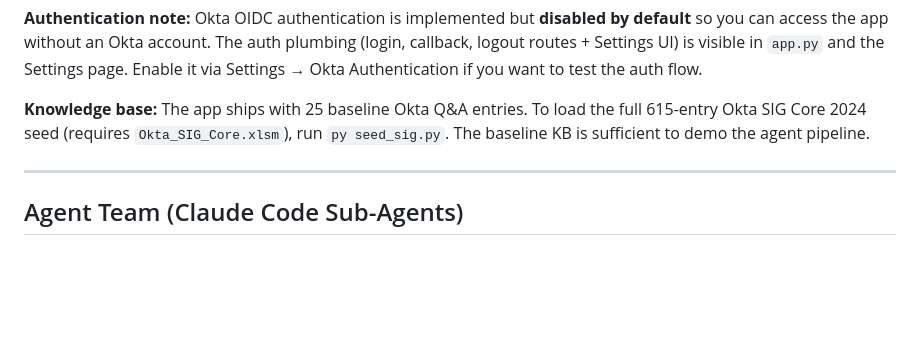
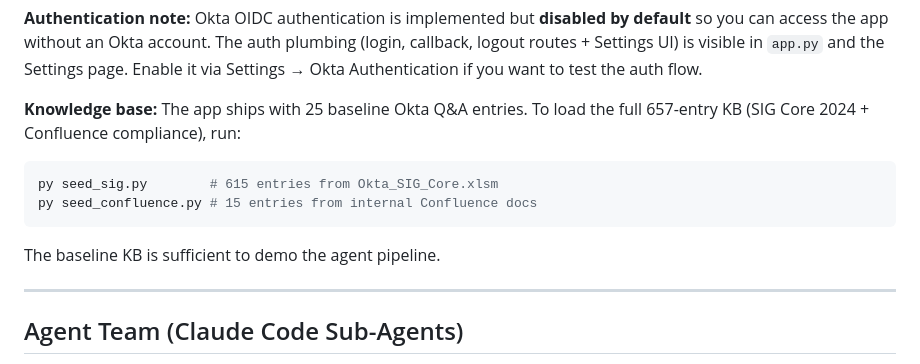
Before and after one commit to cleerox-svg/rfp-responder, a Markdown page: README.md, the part around one of its changes. Drawn GitHub-style; blank space fills up the shorter version.

````diff
--- a/README.md
+++ b/README.md
@@ -39,7 +39,12 @@ Open `http://localhost:5000` in your browser.
 
 **Authentication note:** Okta OIDC authentication is implemented but **disabled by default** so you can access the app without an Okta account. The auth plumbing (login, callback, logout routes + Settings UI) is visible in `app.py` and the Settings page. Enable it via Settings → Okta Authentication if you want to test the auth flow.
 
-**Knowledge base:** The app ships with 25 baseline Okta Q&A entries. To load the full 615-entry Okta SIG Core 2024 seed (requires `Okta_SIG_Core.xlsm`), run `py seed_sig.py`. The baseline KB is sufficient to demo the agent pipeline.
+**Knowledge base:** The app ships with 25 baseline Okta Q&A entries. To load the full 657-entry KB (SIG Core 2024 + Confluence compliance), run:
+```bash
+py seed_sig.py        # 615 entries from Okta_SIG_Core.xlsm
+py seed_confluence.py # 15 entries from internal Confluence docs
+```
+The baseline KB is sufficient to demo the agent pipeline.
 
 ---
 
````
Also changed, not shown: other parts of README.md (+27 -16 lines), CLAUDE.md (+72 -51 lines), SESSION_LOG.md (+39 -0 lines).
